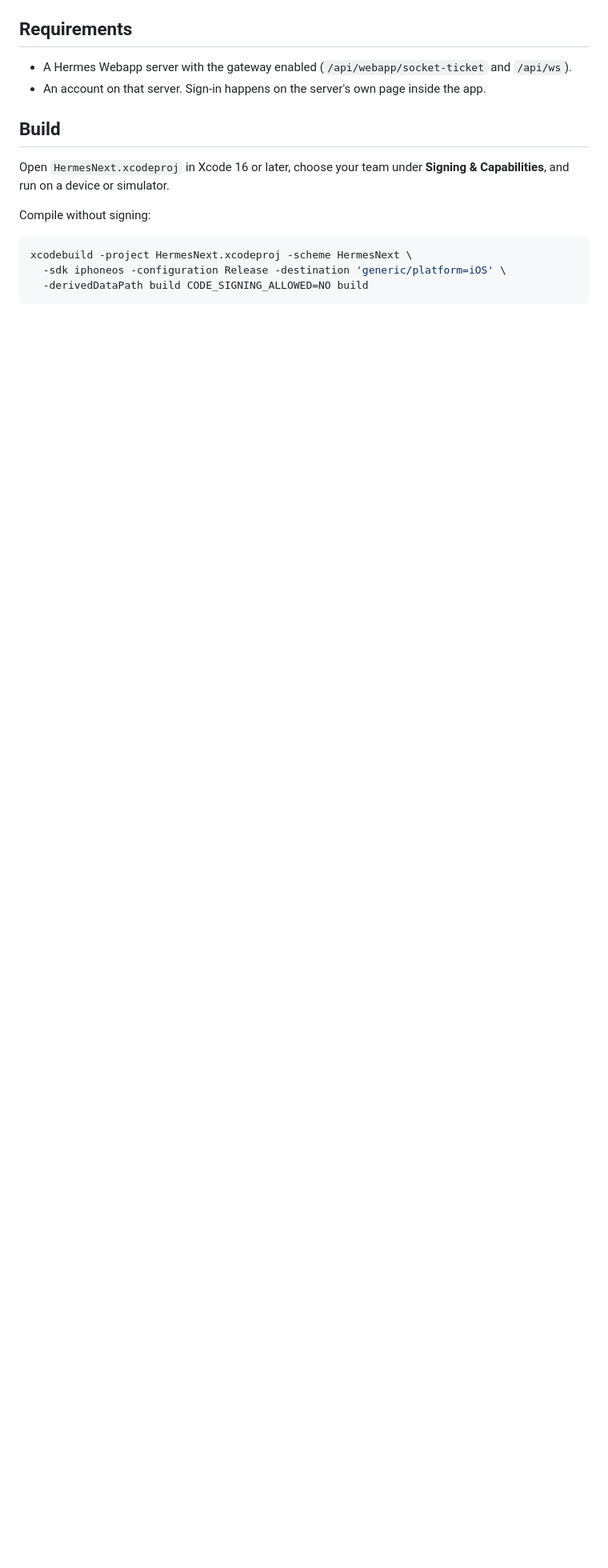
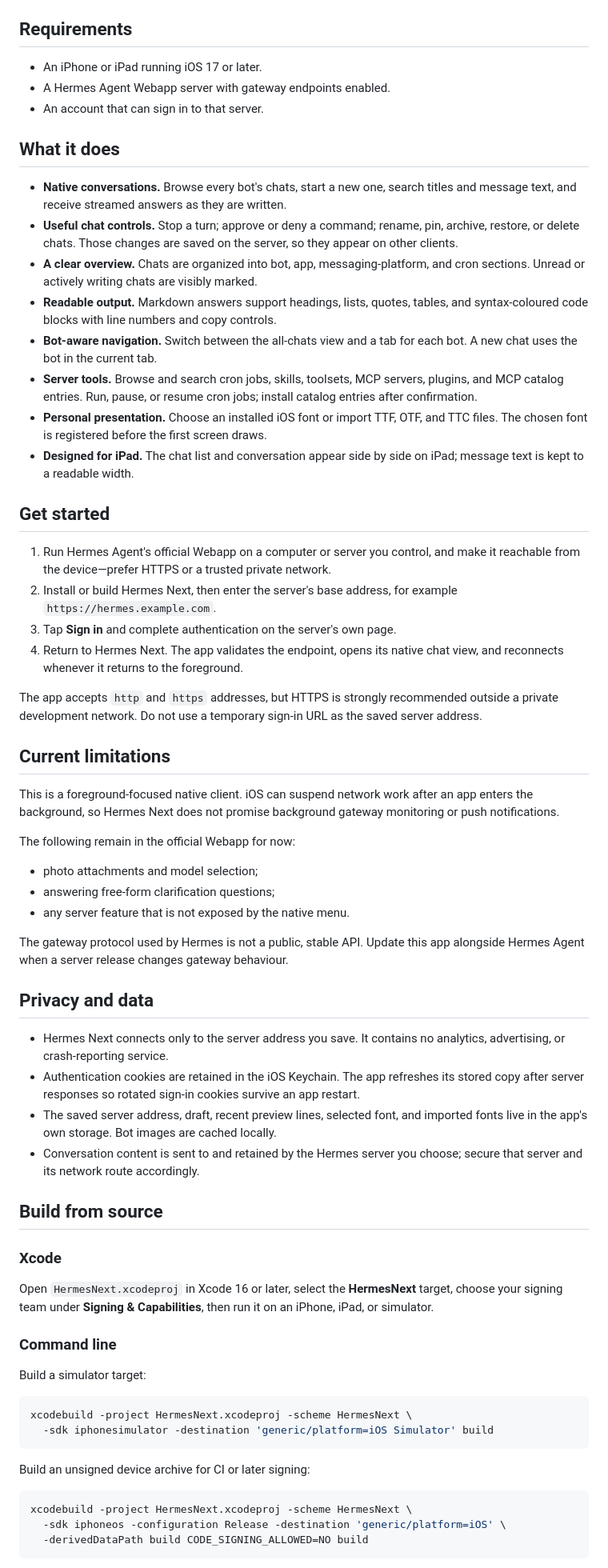
Before and after one commit to zimza1abim/hermes-next-ios, a Markdown page: README.md, the part around one of its changes. Shown at 80% size. Drawn GitHub-style; blank space fills up the shorter version.

Commit message:
docs: improve README and add screenshots

````diff
--- a/README.md
+++ b/README.md
@@ -29,15 +51,90 @@ Bundle id `dev.hermes.next`, version 1.0.0, iOS 17 or later.
 
 ## Requirements
 
-- A Hermes Webapp server with the gateway enabled (`/api/webapp/socket-ticket` and `/api/ws`).
-- An account on that server. Sign-in happens on the server's own page inside the app.
+- An iPhone or iPad running iOS 17 or later.
+- A Hermes Agent Webapp server with gateway endpoints enabled.
+- An account that can sign in to that server.
 
-## Build
+## What it does
 
-Open `HermesNext.xcodeproj` in Xcode 16 or later, choose your team under
-**Signing & Capabilities**, and run on a device or simulator.
+- **Native conversations.** Browse every bot's chats, start a new one, search
+  titles and message text, and receive streamed answers as they are written.
+- **Useful chat controls.** Stop a turn; approve or deny a command; rename,
+  pin, archive, restore, or delete chats. Those changes are saved on the
+  server, so they appear on other clients.
+- **A clear overview.** Chats are organized into bot, app, messaging-platform,
+  and cron sections. Unread or actively writing chats are visibly marked.
+- **Readable output.** Markdown answers support headings, lists, quotes,
+  tables, and syntax-coloured code blocks with line numbers and copy controls.
+- **Bot-aware navigation.** Switch between the all-chats view and a tab for
+  each bot. A new chat uses the bot in the current tab.
+- **Server tools.** Browse and search cron jobs, skills, toolsets, MCP servers,
+  plugins, and MCP catalog entries. Run, pause, or resume cron jobs; install
+  catalog entries after confirmation.
+- **Personal presentation.** Choose an installed iOS font or import TTF, OTF,
+  and TTC files. The chosen font is registered before the first screen draws.
+- **Designed for iPad.** The chat list and conversation appear side by side on
+  iPad; message text is kept to a readable width.
 
-Compile without signing:
+## Get started
+
+1. Run Hermes Agent's official Webapp on a computer or server you control, and
+   make it reachable from the device—prefer HTTPS or a trusted private network.
+2. Install or build Hermes Next, then enter the server's base address, for
+   example `https://hermes.example.com`.
+3. Tap **Sign in** and complete authentication on the server's own page.
+4. Return to Hermes Next. The app validates the endpoint, opens its native
+   chat view, and reconnects whenever it returns to the foreground.
+
+The app accepts `http` and `https` addresses, but HTTPS is strongly recommended
+outside a private development network. Do not use a temporary sign-in URL as
+the saved server address.
+
+## Current limitations
+
+This is a foreground-focused native client. iOS can suspend network work after
+an app enters the background, so Hermes Next does not promise background
+gateway monitoring or push notifications.
+
+The following remain in the official Webapp for now:
+
+- photo attachments and model selection;
+- answering free-form clarification questions;
+- any server feature that is not exposed by the native menu.
+
+The gateway protocol used by Hermes is not a public, stable API. Update this
+app alongside Hermes Agent when a server release changes gateway behaviour.
+
+## Privacy and data
+
+- Hermes Next connects only to the server address you save. It contains no
+  analytics, advertising, or crash-reporting service.
+- Authentication cookies are retained in the iOS Keychain. The app refreshes
+  its stored copy after server responses so rotated sign-in cookies survive an
+  app restart.
+- The saved server address, draft, recent preview lines, selected font, and
+  imported fonts live in the app's own storage. Bot images are cached locally.
+- Conversation content is sent to and retained by the Hermes server you choose;
+  secure that server and its network route accordingly.
+
+## Build from source
+
+### Xcode
+
+Open `HermesNext.xcodeproj` in Xcode 16 or later, select the **HermesNext**
+target, choose your signing team under **Signing & Capabilities**, then run it
+on an iPhone, iPad, or simulator.
+
+### Command line
+
+Build a simulator target:
+
+```sh
+xcodebuild -project HermesNext.xcodeproj -scheme HermesNext \
+  -sdk iphonesimulator -destination 'generic/platform=iOS Simulator' build
+```
+
+Build an unsigned device archive for CI or later signing:
 
 ```sh
 xcodebuild -project HermesNext.xcodeproj -scheme HermesNext \
````
Also changed, not shown: other parts of README.md (+65 -58 lines), docs/screenshots/chat.png (added), docs/screenshots/font.png (added), docs/screenshots/main.png (added), docs/screenshots/plugin.png (added).
